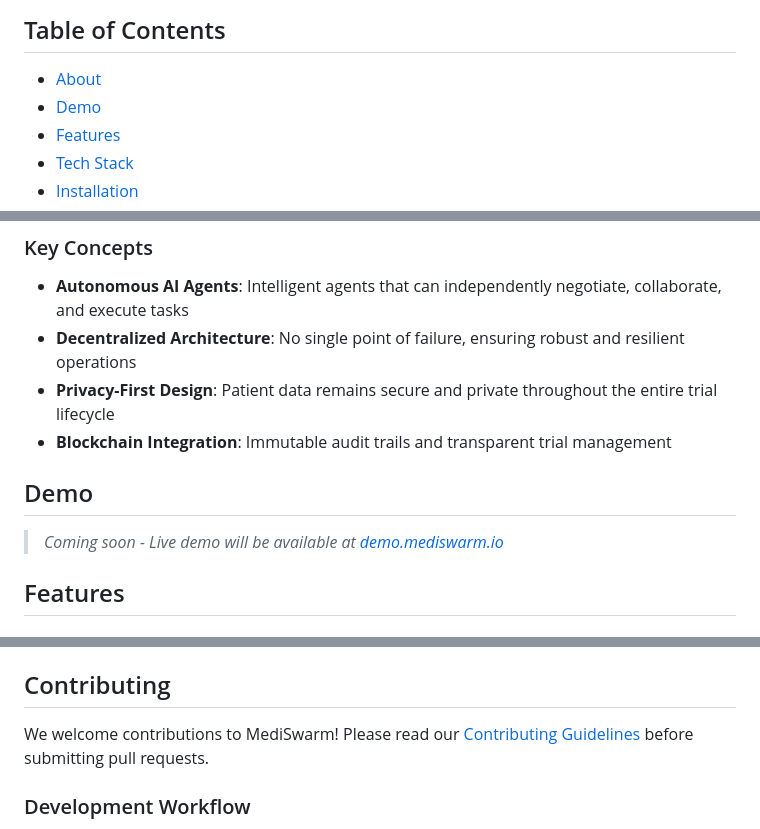
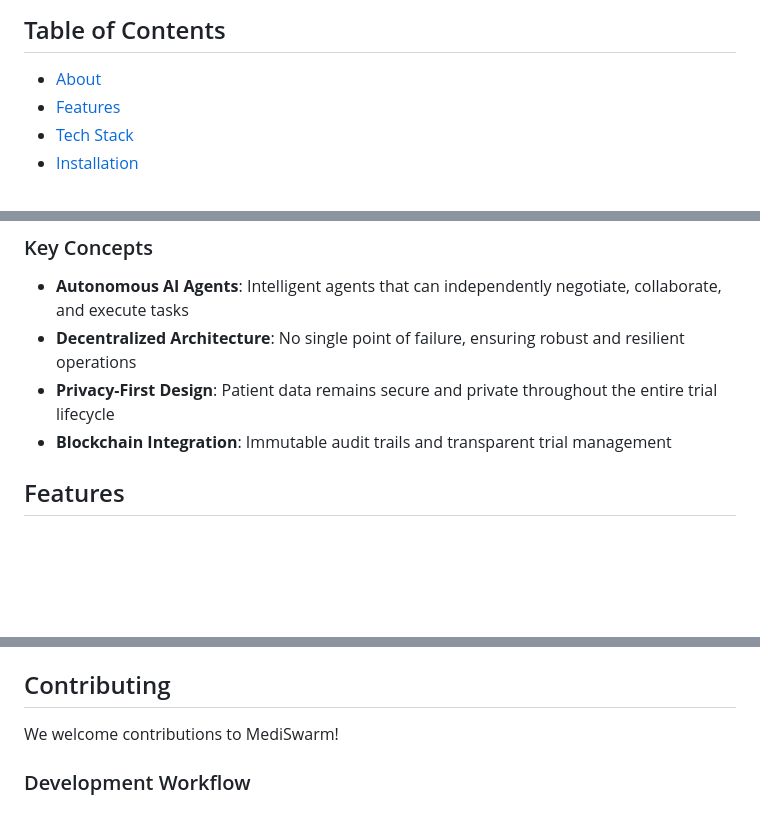
Before and after one commit to Initin0/mediswarm, a Markdown page: README.md, 3 parts joined by grey strips. GitHub-like rendering; blank space fills up the shorter version.

```diff
--- a/README.md
+++ b/README.md
@@ -7,7 +7,6 @@
 ## Table of Contents
 
 - [About](#about)
-- [Demo](#demo)
 - [Features](#features)
 - [Tech Stack](#tech-stack)
 - [Installation](#installation)
@@ -30,10 +29,6 @@ MediSwarm is a **decentralized network** of React-based AI agents collaborating
 - **Decentralized Architecture**: No single point of failure, ensuring robust and resilient operations
 - **Privacy-First Design**: Patient data remains secure and private throughout the entire trial lifecycle
 - **Blockchain Integration**: Immutable audit trails and transparent trial management
-
-## Demo
-
-> *Coming soon - Live demo will be available at [demo.mediswarm.io](https://demo.mediswarm.io)*
 
 ## Features
 
@@ -221,7 +216,7 @@ PostCSS configuration:
 
 ## Contributing
 
-We welcome contributions to MediSwarm! Please read our [Contributing Guidelines](CONTRIBUTING.md) before submitting pull requests.
+We welcome contributions to MediSwarm!
 
 ### Development Workflow
 
```
